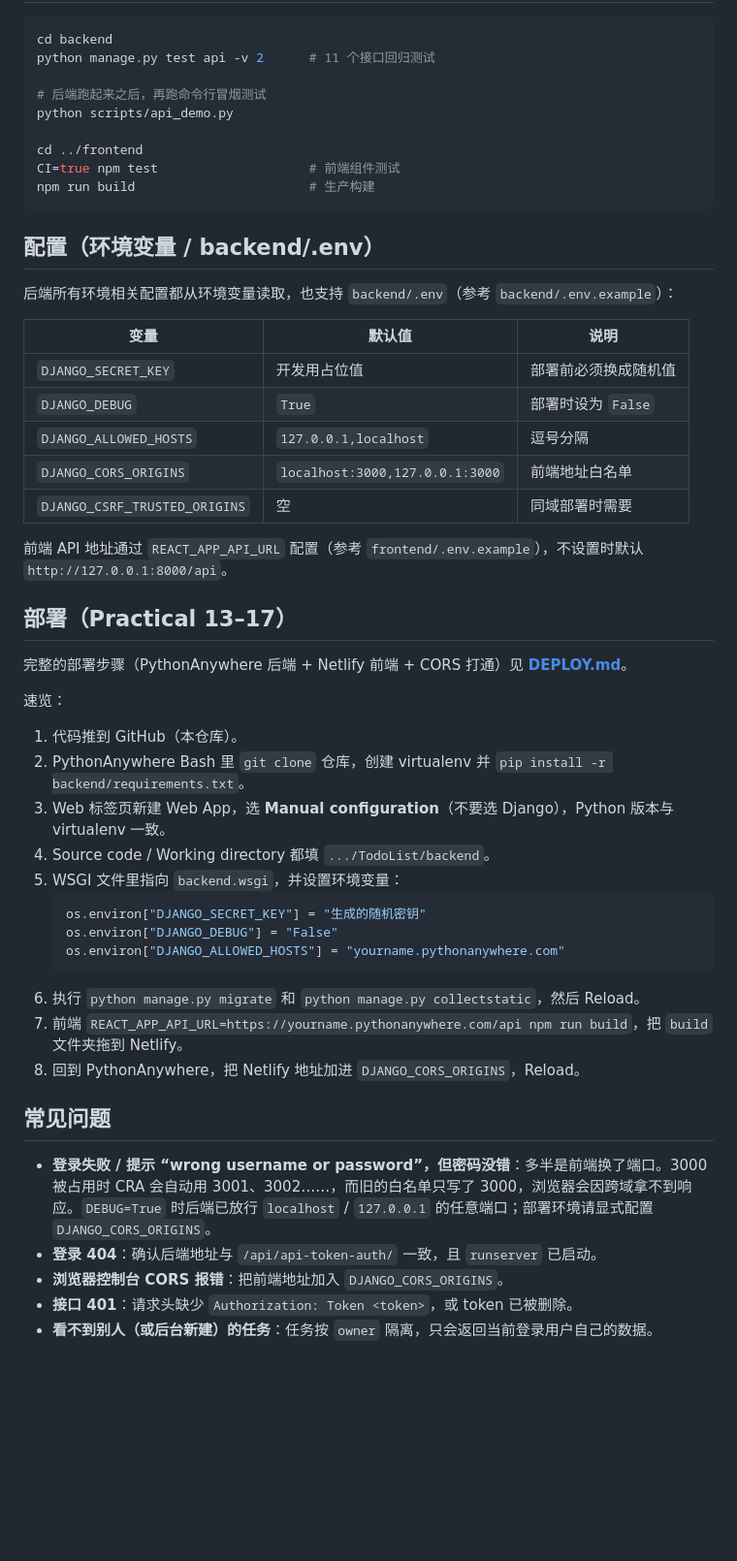
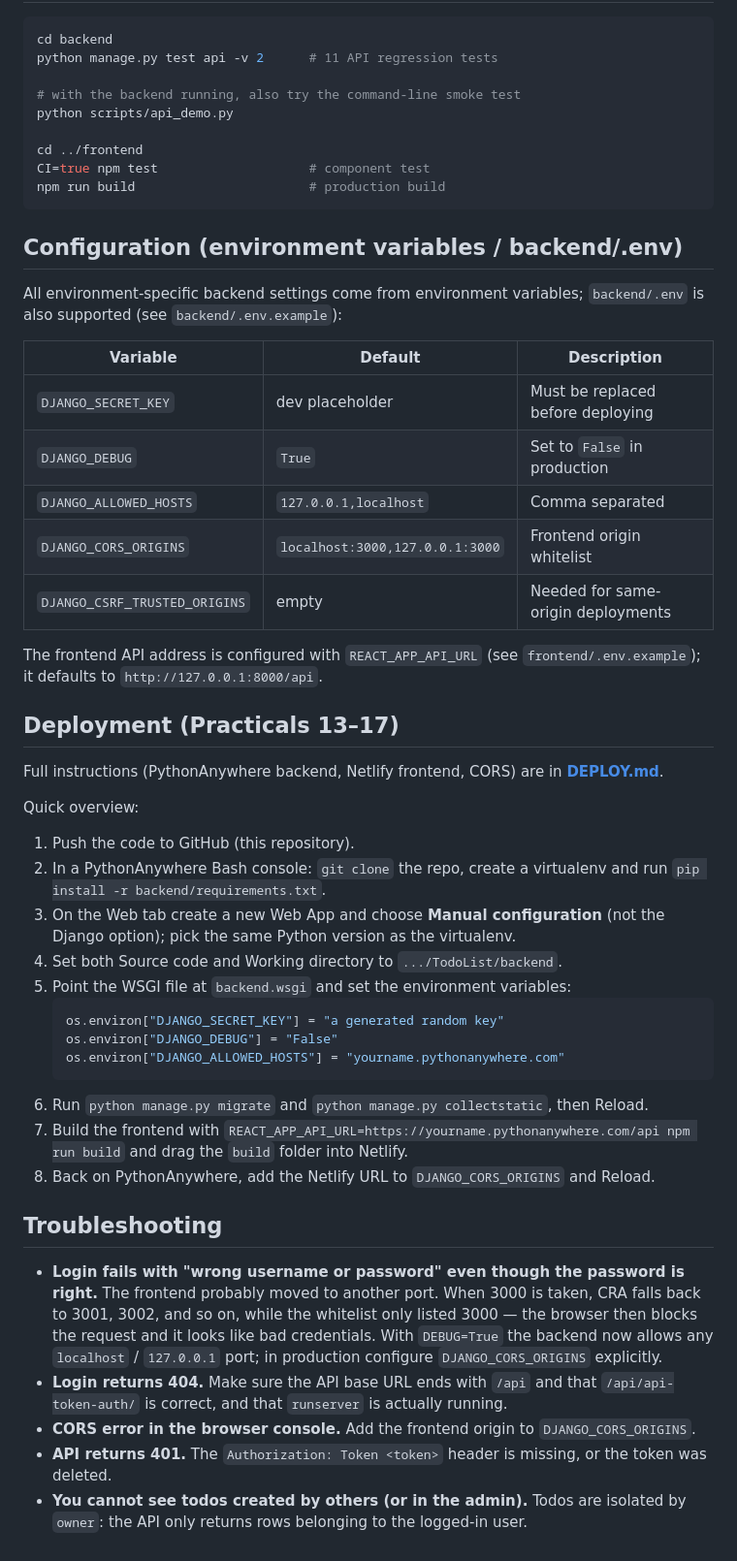
Before and after one commit to qiuweidai-ctrl/TodoList, a Markdown page: README.md, the part around one of its changes. Shown at 97% size. GitHub-like rendering; blank space fills up the shorter version.

````diff
--- a/README.md
+++ b/README.md
@@ -83,54 +84,67 @@ npm start
 
 ```bash
 cd backend
-python manage.py test api -v 2      # 11 个接口回归测试
+python manage.py test api -v 2      # 11 API regression tests
 
-# 后端跑起来之后，再跑命令行冒烟测试
+# with the backend running, also try the command-line smoke test
 python scripts/api_demo.py
 
 cd ../frontend
-CI=true npm test                    # 前端组件测试
-npm run build                       # 生产构建
+CI=true npm test                    # component test
+npm run build                       # production build
 ```
 
-## 配置（环境变量 / backend/.env）
+## Configuration (environment variables / backend/.env)
 
-后端所有环境相关配置都从环境变量读取，也支持 `backend/.env`（参考 `backend/.env.example`）：
+All environment-specific backend settings come from environment variables;
+`backend/.env` is also supported (see `backend/.env.example`):
 
-| 变量 | 默认值 | 说明 |
+| Variable | Default | Description |
 | --- | --- | --- |
-| `DJANGO_SECRET_KEY` | 开发用占位值 | 部署前必须换成随机值 |
-| `DJANGO_DEBUG` | `True` | 部署时设为 `False` |
-| `DJANGO_ALLOWED_HOSTS` | `127.0.0.1,localhost` | 逗号分隔 |
-| `DJANGO_CORS_ORIGINS` | `localhost:3000,127.0.0.1:3000` | 前端地址白名单 |
-| `DJANGO_CSRF_TRUSTED_ORIGINS` | 空 | 同域部署时需要 |
+| `DJANGO_SECRET_KEY` | dev placeholder | Must be replaced before deploying |
+| `DJANGO_DEBUG` | `True` | Set to `False` in production |
+| `DJANGO_ALLOWED_HOSTS` | `127.0.0.1,localhost` | Comma separated |
+| `DJANGO_CORS_ORIGINS` | `localhost:3000,127.0.0.1:3000` | Frontend origin whitelist |
+| `DJANGO_CSRF_TRUSTED_ORIGINS` | empty | Needed for same-origin deployments |
 
-前端 API 地址通过 `REACT_APP_API_URL` 配置（参考 `frontend/.env.example`），不设置时默认 `http://127.0.0.1:8000/api`。
+The frontend API address is configured with `REACT_APP_API_URL`
+(see `frontend/.env.example`); it defaults to `http://127.0.0.1:8000/api`.
 
-## 部署（Practical 13–17）
+## Deployment (Practicals 13–17)
 
-完整的部署步骤（PythonAnywhere 后端 + Netlify 前端 + CORS 打通）见 **[DEPLOY.md](DEPLOY.md)**。
+Full instructions (PythonAnywhere backend, Netlify frontend, CORS) are in
+**[DEPLOY.md](DEPLOY.md)**.
 
-速览：
+Quick overview:
 
-1. 代码推到 GitHub（本仓库）。
-2. PythonAnywhere Bash 里 `git clone` 仓库，创建 virtualenv 并 `pip install -r backend/requirements.txt`。
-3. Web 标签页新建 Web App，选 **Manual configuration**（不要选 Django），Python 版本与 virtualenv 一致。
-4. Source code / Working directory 都填 `.../TodoList/backend`。
-5. WSGI 文件里指向 `backend.wsgi`，并设置环境变量：
+1. Push the code to GitHub (this repository).
+2. In a PythonAnywhere Bash console: `git clone` the repo, create a virtualenv
+   and run `pip install -r backend/requirements.txt`.
+3. On the Web tab create a new Web App and choose **Manual configuration**
+   (not the Django option); pick the same Python version as the virtualenv.
+4. Set both Source code and Working directory to `.../TodoList/backend`.
+5. Point the WSGI file at `backend.wsgi` and set the environment variables:
    ```python
-   os.environ["DJANGO_SECRET_KEY"] = "生成的随机密钥"
+   os.environ["DJANGO_SECRET_KEY"] = "a generated random key"
    os.environ["DJANGO_DEBUG"] = "False"
    os.environ["DJANGO_ALLOWED_HOSTS"] = "yourname.pythonanywhere.com"
    ```
-6. 执行 `python manage.py migrate` 和 `python manage.py collectstatic`，然后 Reload。
-7. 前端 `REACT_APP_API_URL=https://yourname.pythonanywhere.com/api npm run build`，把 `build` 文件夹拖到 Netlify。
-8. 回到 PythonAnywhere，把 Netlify 地址加进 `DJANGO_CORS_ORIGINS`，Reload。
+6. Run `python manage.py migrate` and `python manage.py collectstatic`, then Reload.
+7. Build the frontend with `REACT_APP_API_URL=https://yourname.pythonanywhere.com/api npm run build`
+   and drag the `build` folder into Netlify.
+8. Back on PythonAnywhere, add the Netlify URL to `DJANGO_CORS_ORIGINS` and Reload.
 
-## 常见问题
+## Troubleshooting
 
-- **登录失败 / 提示 “wrong username or password”，但密码没错**：多半是前端换了端口。3000 被占用时 CRA 会自动用 3001、3002……，而旧的白名单只写了 3000，浏览器会因跨域拿不到响应。`DEBUG=True` 时后端已放行 `localhost` / `127.0.0.1` 的任意端口；部署环境请显式配置 `DJANGO_CORS_ORIGINS`。
-- **登录 404**：确认后端地址与 `/api/api-token-auth/` 一致，且 `runserver` 已启动。
-- **浏览器控制台 CORS 报错**：把前端地址加入 `DJANGO_CORS_ORIGINS`。
-- **接口 401**：请求头缺少 `Authorization: Token <token>`，或 token 已被删除。
-- **看不到别人（或后台新建）的任务**：任务按 `owner` 隔离，只会返回当前登录用户自己的数据。
+- **Login fails with "wrong username or password" even though the password is right.**
+  The frontend probably moved to another port. When 3000 is taken, CRA falls back to
+  3001, 3002, and so on, while the whitelist only listed 3000 — the browser then blocks
+  the request and it looks like bad credentials. With `DEBUG=True` the backend now allows
+  any `localhost` / `127.0.0.1` port; in production configure `DJANGO_CORS_ORIGINS` explicitly.
+- **Login returns 404.** Make sure the API base URL ends with `/api` and that
+  `/api/api-token-auth/` is correct, and that `runserver` is actually running.
+- **CORS error in the browser console.** Add the frontend origin to `DJANGO_CORS_ORIGINS`.
+- **API returns 401.** The `Authorization: Token <token>` header is missing, or the token
+  was deleted.
+- **You cannot see todos created by others (or in the admin).** Todos are isolated by
+  `owner`: the API only returns rows belonging to the logged-in user.
````
Also changed, not shown: other parts of README.md (+39 -38 lines), DEPLOY.md (+109 -66 lines).
